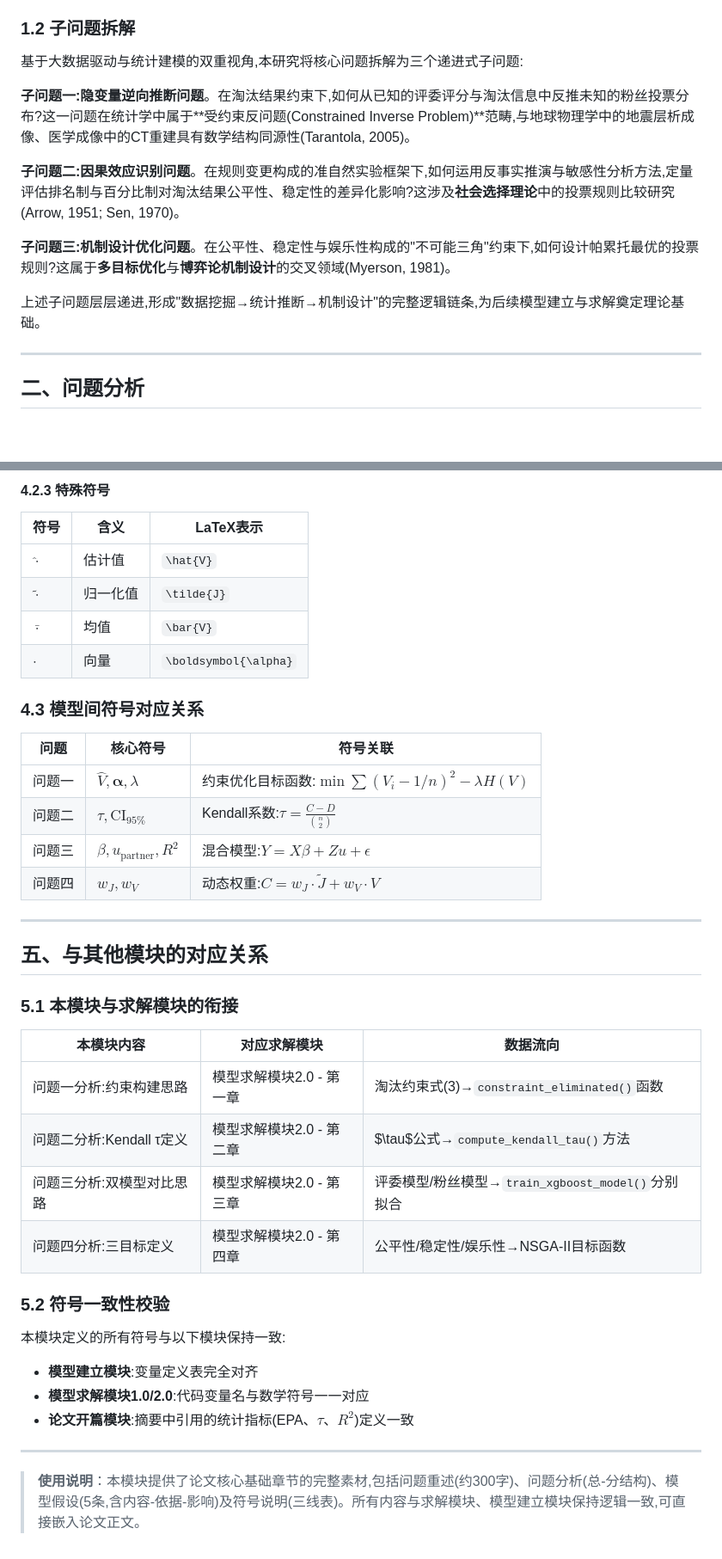
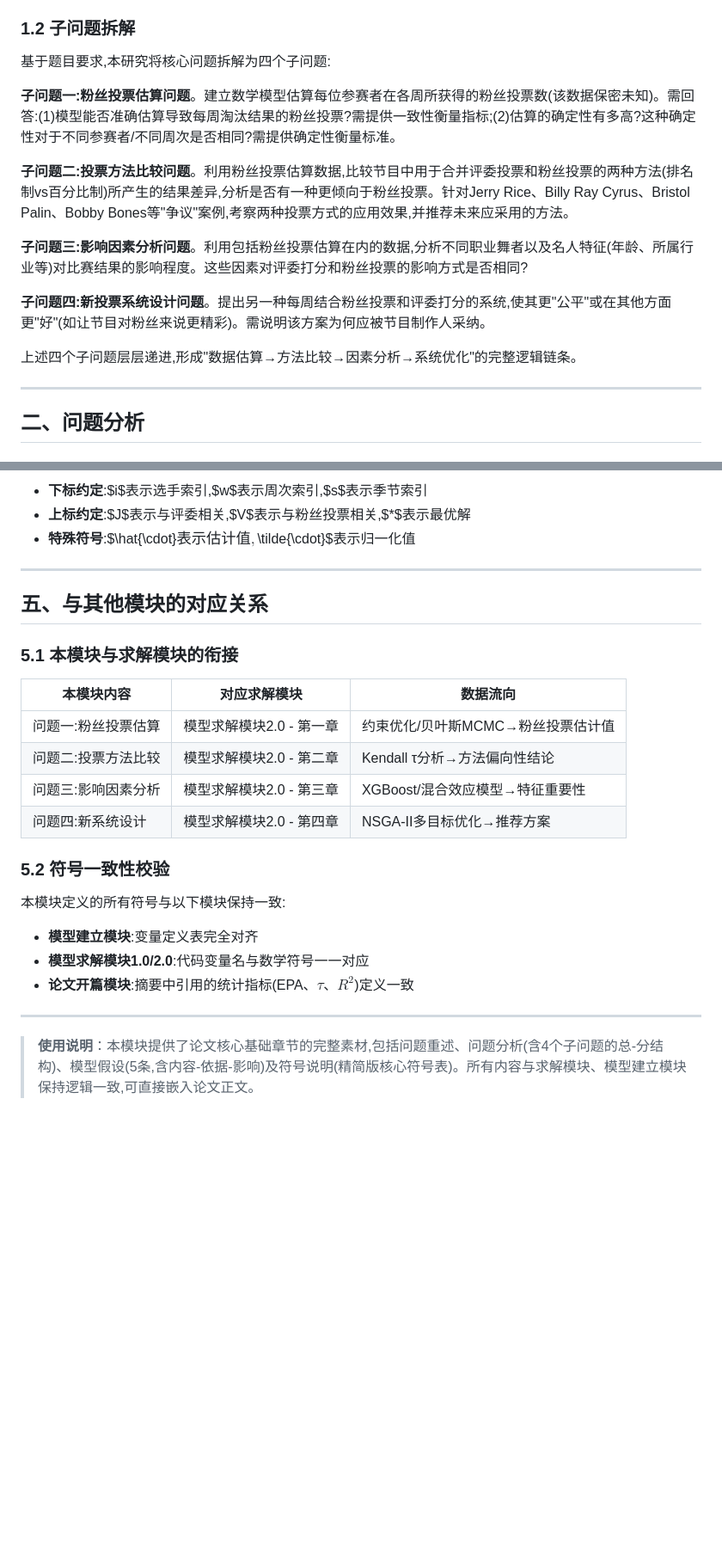
Before and after one commit to chenrh060914/CDWTS, a Markdown page: 核心基础章节模块.md, 2 parts joined by grey strips. Shown at 86% size. Drawn GitHub-style; blank space fills up the shorter version.

```diff
--- a/核心基础章节模块.md
+++ b/核心基础章节模块.md
@@ -26,15 +26,17 @@
 
 ### 1.2 子问题拆解
 
-基于大数据驱动与统计建模的双重视角,本研究将核心问题拆解为三个递进式子问题:
+基于题目要求,本研究将核心问题拆解为四个子问题:
 
-**子问题一:隐变量逆向推断问题**。在淘汰结果约束下,如何从已知的评委评分与淘汰信息中反推未知的粉丝投票分布?这一问题在统计学中属于**受约束反问题(Constrained Inverse Problem)**范畴,与地球物理学中的地震层析成像、医学成像中的CT重建具有数学结构同源性(Tarantola, 2005)。
+**子问题一:粉丝投票估算问题**。建立数学模型估算每位参赛者在各周所获得的粉丝投票数(该数据保密未知)。需回答:(1)模型能否准确估算导致每周淘汰结果的粉丝投票?需提供一致性衡量指标;(2)估算的确定性有多高?这种确定性对于不同参赛者/不同周次是否相同?需提供确定性衡量标准。
 
-**子问题二:因果效应识别问题**。在规则变更构成的准自然实验框架下,如何运用反事实推演与敏感性分析方法,定量评估排名制与百分比制对淘汰结果公平性、稳定性的差异化影响?这涉及**社会选择理论**中的投票规则比较研究(Arrow, 1951; Sen, 1970)。
+**子问题二:投票方法比较问题**。利用粉丝投票估算数据,比较节目中用于合并评委投票和粉丝投票的两种方法(排名制vs百分比制)所产生的结果差异,分析是否有一种更倾向于粉丝投票。针对Jerry Rice、Billy Ray Cyrus、Bristol Palin、Bobby Bones等"争议"案例,考察两种投票方式的应用效果,并推荐未来应采用的方法。
 
-**子问题三:机制设计优化问题**。在公平性、稳定性与娱乐性构成的"不可能三角"约束下,如何设计帕累托最优的投票规则?这属于**多目标优化**与**博弈论机制设计**的交叉领域(Myerson, 1981)。
+**子问题三:影响因素分析问题**。利用包括粉丝投票估算在内的数据,分析不同职业舞者以及名人特征(年龄、所属行业等)对比赛结果的影响程度。这些因素对评委打分和粉丝投票的影响方式是否相同?
 
-上述子问题层层递进,形成"数据挖掘→统计推断→机制设计"的完整逻辑链条,为后续模型建立与求解奠定理论基础。
+**子问题四:新投票系统设计问题**。提出另一种每周结合粉丝投票和评委打分的系统,使其更"公平"或在其他方面更"好"(如让节目对粉丝来说更精彩)。需说明该方案为何应被节目制作人采纳。
+
+上述四个子问题层层递进,形成"数据估算→方法比较→因素分析→系统优化"的完整逻辑链条。
 
 ---
 
@@ -283,20 +255,6 @@
-#### 4.2.3 特殊符号
-
-| 符号 | 含义 | LaTeX表示 |
-|------|------|----------|
-| $\hat{\cdot}$ | 估计值 | `\hat{V}` |
-| $\tilde{\cdot}$ | 归一化值 | `\tilde{J}` |
-| $\bar{\cdot}$ | 均值 | `\bar{V}` |
-| $\boldsymbol{\cdot}$ | 向量 | `\boldsymbol{\alpha}` |
-
-### 4.3 模型间符号对应关系
-
-| 问题 | 核心符号 | 符号关联 |
-|------|---------|---------|
-| 问题一 | $\hat{V}, \boldsymbol{\alpha}, \lambda$ | 约束优化目标函数:$\min \sum(V_i - 1/n)^2 - \lambda H(V)$ |
-| 问题二 | $\tau, \text{CI}_{95\%}$ | Kendall系数:$\tau = \frac{C-D}{\binom{n}{2}}$ |
-| 问题三 | $\beta, u_{\text{partner}}, R^2$ | 混合模型:$Y = X\beta + Zu + \epsilon$ |
-| 问题四 | $w_J, w_V$ | 动态权重:$C = w_J \cdot \tilde{J} + w_V \cdot V$ |
+- **下标约定**:$i$表示选手索引,$w$表示周次索引,$s$表示季节索引
+- **上标约定**:$J$表示与评委相关,$V$表示与粉丝投票相关,$*$表示最优解
+- **特殊符号**:$\hat{\cdot}$表示估计值,$\tilde{\cdot}$表示归一化值
 
 ---
 
@@ -306,10 +264,10 @@
 
 | 本模块内容 | 对应求解模块 | 数据流向 |
 |-----------|-------------|---------|
-| 问题一分析:约束构建思路 | 模型求解模块2.0 - 第一章 | 淘汰约束式(3)→`constraint_eliminated()`函数 |
-| 问题二分析:Kendall τ定义 | 模型求解模块2.0 - 第二章 | $\tau$公式→`compute_kendall_tau()`方法 |
-| 问题三分析:双模型对比思路 | 模型求解模块2.0 - 第三章 | 评委模型/粉丝模型→`train_xgboost_model()`分别拟合 |
-| 问题四分析:三目标定义 | 模型求解模块2.0 - 第四章 | 公平性/稳定性/娱乐性→NSGA-II目标函数 |
+| 问题一:粉丝投票估算 | 模型求解模块2.0 - 第一章 | 约束优化/贝叶斯MCMC→粉丝投票估计值 |
+| 问题二:投票方法比较 | 模型求解模块2.0 - 第二章 | Kendall τ分析→方法偏向性结论 |
+| 问题三:影响因素分析 | 模型求解模块2.0 - 第三章 | XGBoost/混合效应模型→特征重要性 |
+| 问题四:新系统设计 | 模型求解模块2.0 - 第四章 | NSGA-II多目标优化→推荐方案 |
 
 ### 5.2 符号一致性校验
 
@@ -320,4 +278,4 @@
 
 ---
 
-> **使用说明**：本模块提供了论文核心基础章节的完整素材,包括问题重述(约300字)、问题分析(总-分结构)、模型假设(5条,含内容-依据-影响)及符号说明(三线表)。所有内容与求解模块、模型建立模块保持逻辑一致,可直接嵌入论文正文。
+> **使用说明**：本模块提供了论文核心基础章节的完整素材,包括问题重述、问题分析(含4个子问题的总-分结构)、模型假设(5条,含内容-依据-影响)及符号说明(精简版核心符号表)。所有内容与求解模块、模型建立模块保持逻辑一致,可直接嵌入论文正文。
```
Also changed, not shown: other parts of 核心基础章节模块.md (+13 -43 lines).
